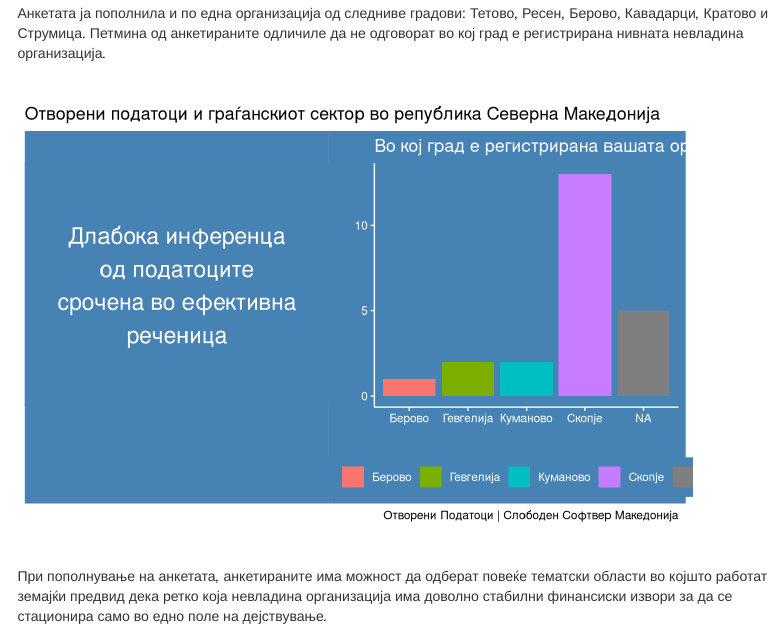
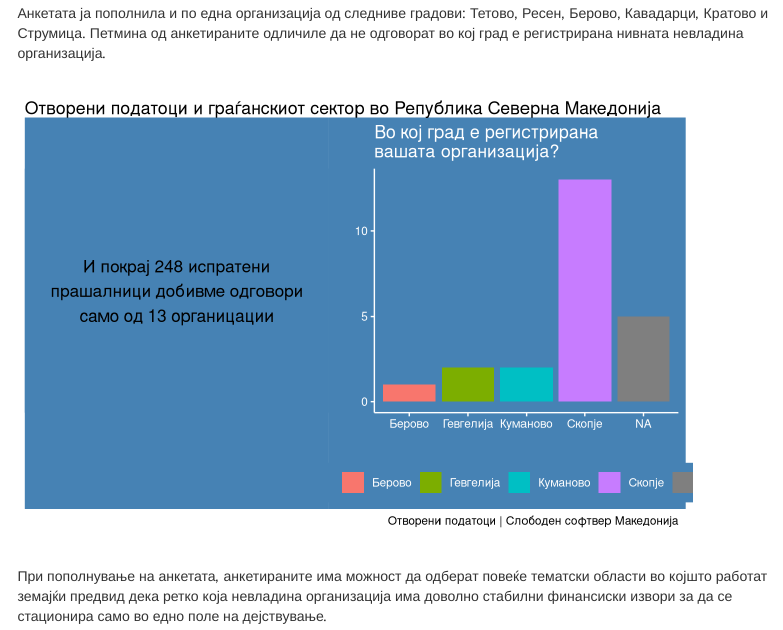
Before and after one commit to SlobodenSoftver/opendata-gs, an R Markdown document (opendata_gs.Rmd): the page in a window 1100 px wide, from 4520 px down. Rendered offline with R 4.5, knitr and Pandoc, with nearby package versions; menus at the side of the page are left out.

Commit message:
add banner code

````diff
--- a/banner.R
+++ b/banner.R
@@ -28,7 +28,7 @@ make_info_plot <- function(plot_data,
                            plot_type = c("bar", "pie"),
                            box_fill = "steelblue",
                            text_color = "white",
-                           wrap_length = 50) {
+                           wrap_length = 30) {
 
   if (is.numeric(plot_question)) {
     to_plot <- plot_data %>%
@@ -84,7 +84,7 @@ make_info_box <-
            message,
            text_color = "white",
            text_size = 15,
-           wrap_length = 20) {
+           wrap_length = 30) {
     df <- data.frame(x = 1:10, y = 1:10)
     ggplot(data = df, aes(x = x, y = y)) +
       #scale_x_continuous(limits = c(0, box_width  + box_height * 0.1)) +
@@ -116,15 +116,19 @@ gg_banner <-
            banner_question,
            banner_title,
            banner_message = "Само 11% се солидно запознаени со концептот на отворени податоци",
+           banner_message_font_size  = 12,
+           banner_message_font_color  = "white",
            plot_title = "Колку сте запознаени со концептот на отворени податоци",
            top_n_answers = NULL,
+           wrap_length = 30,
            message_right = FALSE) {
 
     Info <- make_info_box(
       message = banner_message,
-      text_size = 6,
       box_width = 5,
-      box_height = 4
+      box_height = 4,
+      text_color = banner_message_font_color,
+      text_size = banner_message_font_size
     )
 
     Graph <- make_info_plot(
@@ -139,8 +143,8 @@ gg_banner <-
 
     patchwork <- Info + Graph
     patchwork + plot_annotation(
-      title = banner_title,
-      caption = "Отворени Податоци | Слободен Софтвер Македонија"
+      title = stringr::str_wrap(banner_title, 100),
+      caption = "Отворени податоци | Слободен софтвер Македонија"
     ) +
       theme(plot.background = element_rect(fill="steelblue"))
 
--- a/opendata_gs.Rmd
+++ b/opendata_gs.Rmd
@@ -142,12 +142,14 @@ qal <- read_csv(file = "data/results_long.csv")
 gg_banner(
   banner_data =  qal,
   banner_question = "Во кој град е регистрирана вашата организација?",
-  banner_message = "Длабока инференца од податоците срочена во ефективна реченица",
-  banner_title = "Отворени податоци и граѓанскиот сектор во република Северна Македонија",
+  banner_message = "И покрај 248 испратени прашалници добивме одговори само од 13 органицации",
+  banner_title = "Отворени податоци и граѓанскиот сектор во Република Северна Македонија",
   plot_title = "Во кој град е регистрирана вашата организација?",
-  top_n_answers = 5
+  top_n_answers = 5,
+  banner_message_font_size = 4.5,
+  banner_message_font_color = "black",
+  wrap_length = 30
 )
-
 ```
 
 При пополнување на анкетата, анкетираните има можност да одберат повеќе тематски области во којшто работат земајќи предвид дека ретко која невладина организација има доволно стабилни финансиски извори за да се стационира само во едно поле на дејствување.
````
Also changed, not shown: opendata_gs.html, banner.R (4 more changed lines).
